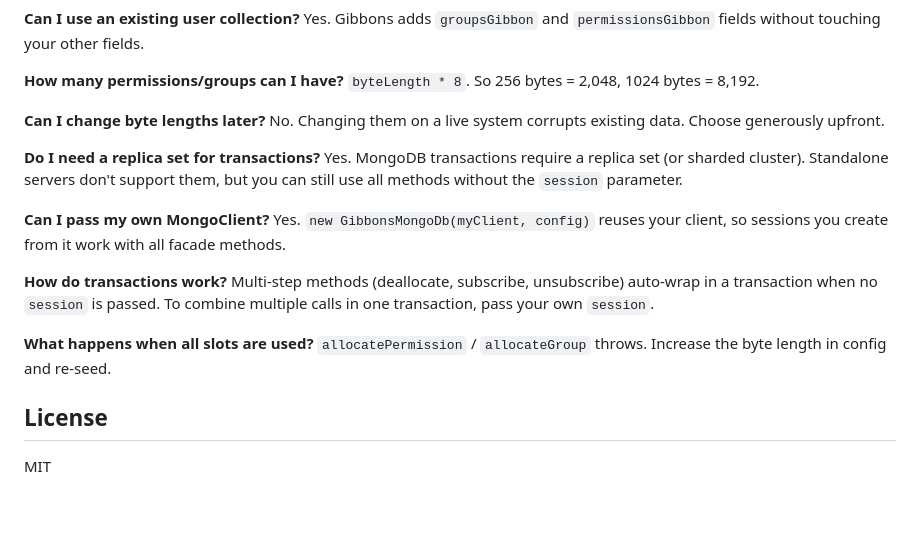
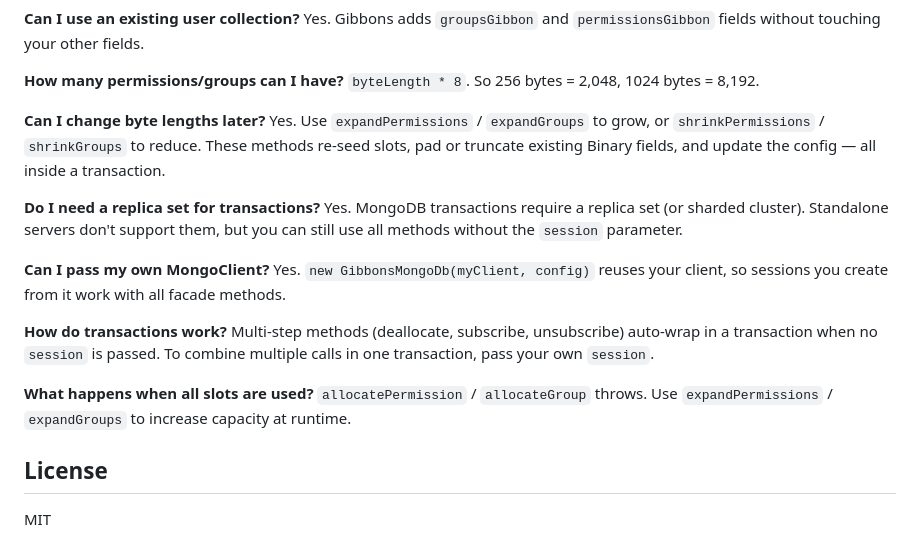
Before and after one commit to icazemier/gibbons-mongodb, a Markdown page: README.md, the part around the change. GitHub-like rendering; blank space fills up the shorter version.

Commit message:
docs: update FAQ to reflect expand/shrink byte length support
Co-Authored-By: claude-flow <ruv@ruv.net>

```diff
--- a/README.md
+++ b/README.md
@@ -184,7 +184,7 @@ Yes. Gibbons adds `groupsGibbon` and `permissionsGibbon` fields without touching
 `byteLength * 8`. So 256 bytes = 2,048, 1024 bytes = 8,192.
 
 **Can I change byte lengths later?**
-No. Changing them on a live system corrupts existing data. Choose generously upfront.
+Yes. Use `expandPermissions` / `expandGroups` to grow, or `shrinkPermissions` / `shrinkGroups` to reduce. These methods re-seed slots, pad or truncate existing Binary fields, and update the config — all inside a transaction.
 
 **Do I need a replica set for transactions?**
 Yes. MongoDB transactions require a replica set (or sharded cluster). Standalone servers don't support them, but you can still use all methods without the `session` parameter.
@@ -196,7 +196,7 @@ Yes. `new GibbonsMongoDb(myClient, config)` reuses your client, so sessions you
 Multi-step methods (deallocate, subscribe, unsubscribe) auto-wrap in a transaction when no `session` is passed. To combine multiple calls in one transaction, pass your own `session`.
 
 **What happens when all slots are used?**
-`allocatePermission` / `allocateGroup` throws. Increase the byte length in config and re-seed.
+`allocatePermission` / `allocateGroup` throws. Use `expandPermissions` / `expandGroups` to increase capacity at runtime.
 
 ## License
 
```
